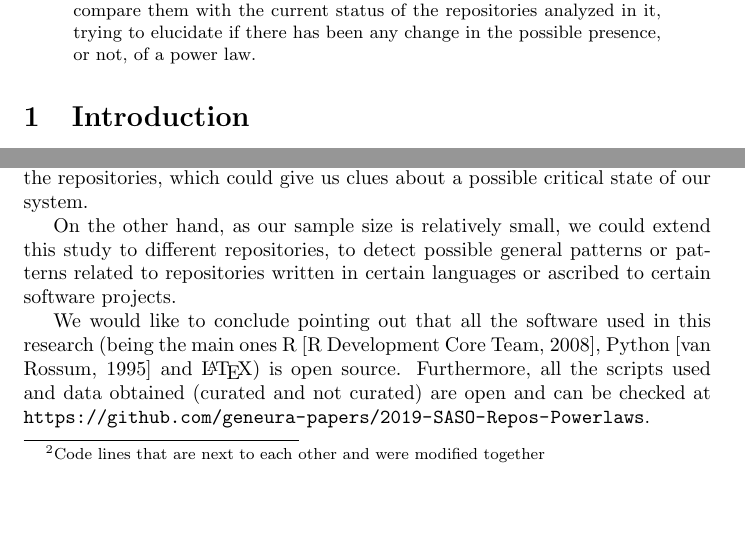
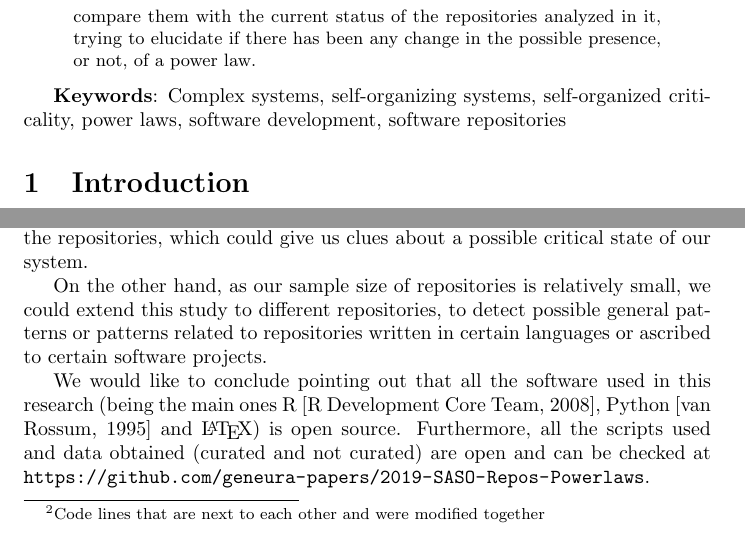
Before and after one commit to geneura-papers/2019-SASO-Repos-Powerlaws, a LaTeX paper (analyzing-repos-saso19.tex): two parts of pages 2 and 13 of 15, joined at a grey line, cut so that both start at the same text, the shorter picture padded with empty space. Compiled offline with pdfLaTeX.

Commit message:
Tweaks format and grammar

```diff
--- a/analyzing-repos-saso19.tex
+++ b/analyzing-repos-saso19.tex
@@ -58,8 +58,9 @@
 
 \end{abstract}
 
-%\keywords{Complex systems, self-organizing systems, self-organized
-%  criticality, power laws, software development, software repositories}
+\textbf{Keywords}: Complex systems, self-organizing systems, self-organized
+  criticality, power laws, software development, software repositories
+
 
 
 %%%%%%%%%%%%%%%%%%%%%%%%%%%%%%% INTRODUCTION %%%%%%%%%%%%%%%%%%%%%%%%%%%%%%%
@@ -672,7 +673,7 @@ files) that can cause the appearance of power laws within the
 repositories, which could give us clues about a possible critical
 state of our system.
 
-On the other hand, as our sample size is relatively small, we could
+On the other hand, as our sample size of repositories is relatively small, we could
 extend this study to different repositories, to detect possible
 general patterns or patterns related to repositories written in
 certain languages or ascribed to certain software projects.
```
Also changed, not shown: analyzing-repos-saso19.tex (4 more changed lines).
